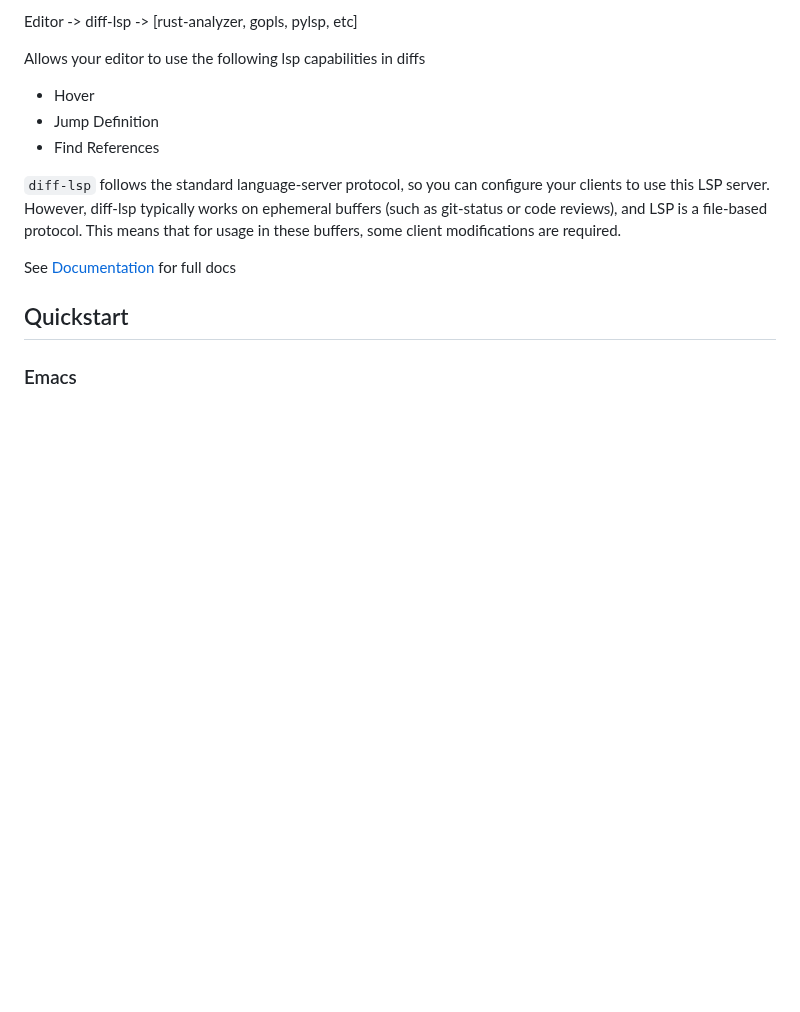
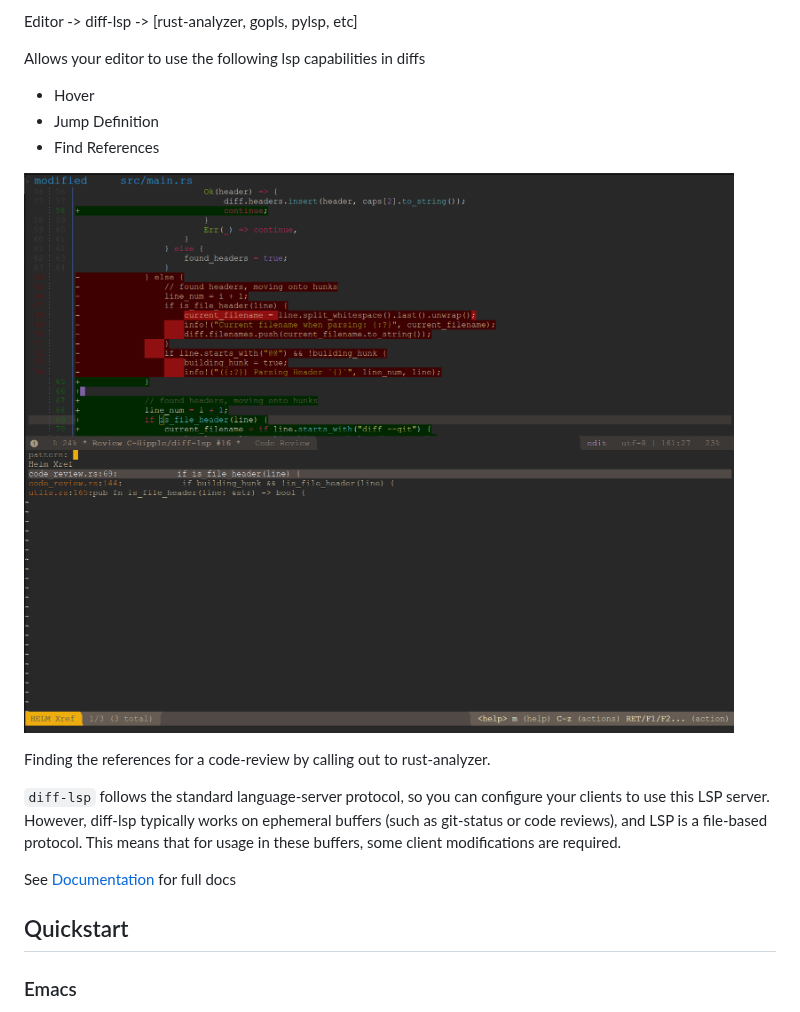
Before and after one commit to C-Hipple/diff-lsp, a Markdown page: README.md, the part around the change. Drawn GitHub-style; pictures changed too: docs/source/images/diff-lsp-references.png (added); blank space fills up the shorter version.

```diff
--- a/README.md
+++ b/README.md
@@ -11,6 +11,10 @@ Allows your editor to use the following lsp capabilities in diffs
 - Hover
 - Jump Definition
 - Find References
+
+![Finding references in code review](docs/source/images/diff-lsp-references.png)
+
+Finding the references for a code-review by calling out to rust-analyzer.
 
 `diff-lsp` follows the standard language-server protocol, so you can configure your clients to use this LSP server.  However, diff-lsp typically works on ephemeral buffers (such as git-status or code reviews), and LSP is a file-based protocol.  This means that for usage in these buffers, some client modifications are required.
 
```
